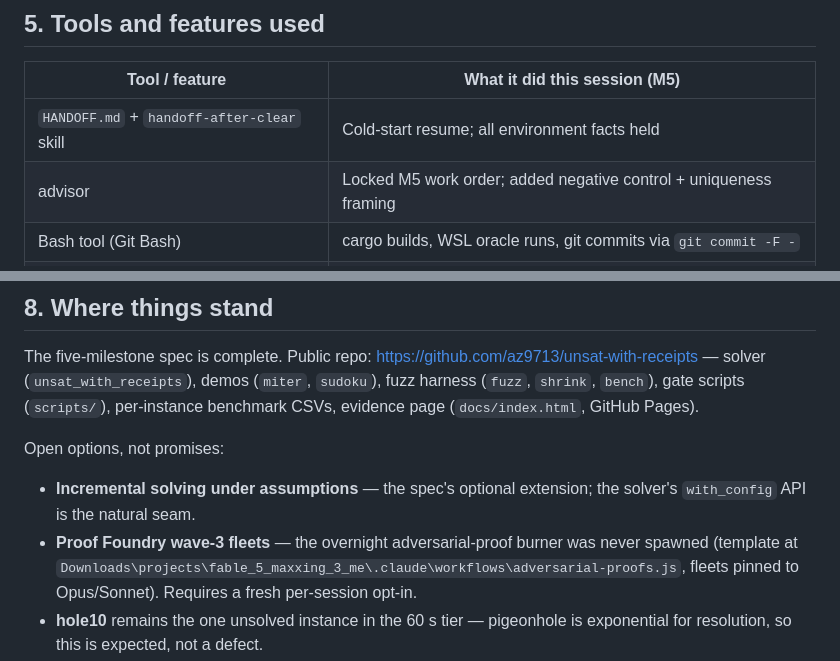
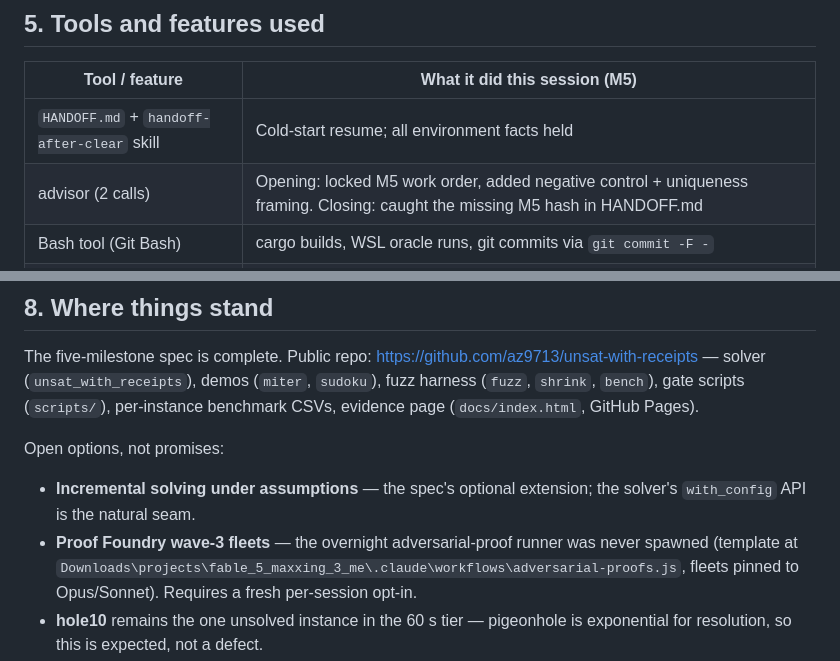
Before and after one commit to az9713/unsat-with-receipts, a Markdown page: DEVELOPMENT-JOURNEY.md, 2 parts joined by grey strips. Drawn GitHub-style.

```diff
--- a/DEVELOPMENT-JOURNEY.md
+++ b/DEVELOPMENT-JOURNEY.md
@@ -118,7 +137,7 @@ section 6.
 | Tool / feature | What it did this session (M5) |
 |---|---|
 | `HANDOFF.md` + `handoff-after-clear` skill | Cold-start resume; all environment facts held |
-| advisor | Locked M5 work order; added negative control + uniqueness framing |
+| advisor (2 calls) | Opening: locked M5 work order, added negative control + uniqueness framing. Closing: caught the missing M5 hash in HANDOFF.md |
 | Bash tool (Git Bash) | cargo builds, WSL oracle runs, git commits via `git commit -F -` |
 | WSL (`wsl -u root -e bash -c`) | drat-trim verification of miter and Sudoku proofs |
 | `dev-journey` skill | This document |
@@ -193,7 +221,7 @@ Open options, not promises:
 
 - **Incremental solving under assumptions** — the spec's optional extension;
   the solver's `with_config` API is the natural seam.
-- **Proof Foundry wave-3 fleets** — the overnight adversarial-proof burner
+- **Proof Foundry wave-3 fleets** — the overnight adversarial-proof runner
   was never spawned (template at
   `Downloads\projects\fable_5_maxxing_3_me\.claude\workflows\adversarial-proofs.js`,
   fleets pinned to Opus/Sonnet). Requires a fresh per-session opt-in.
```
Also changed, not shown: other parts of DEVELOPMENT-JOURNEY.md (+31 -3 lines).
